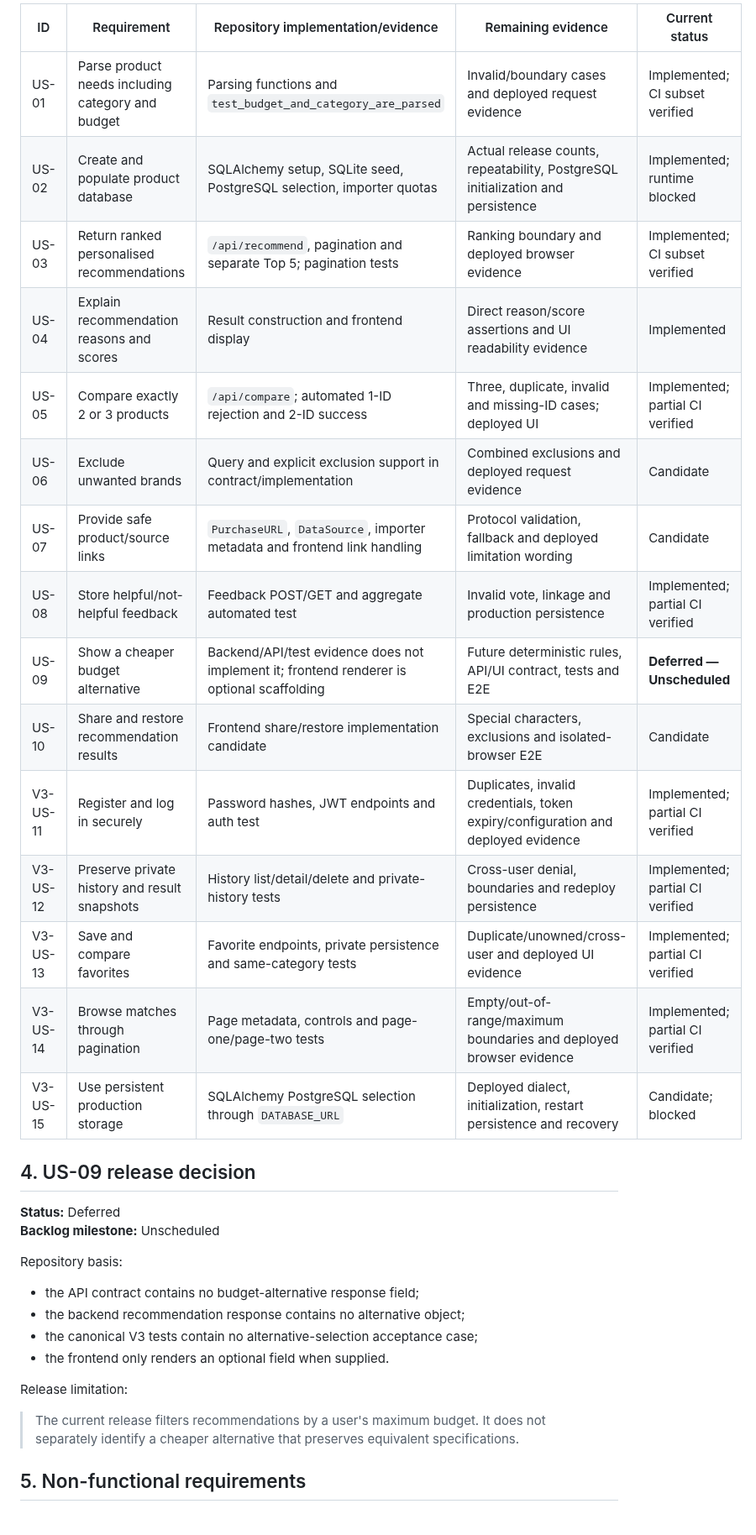
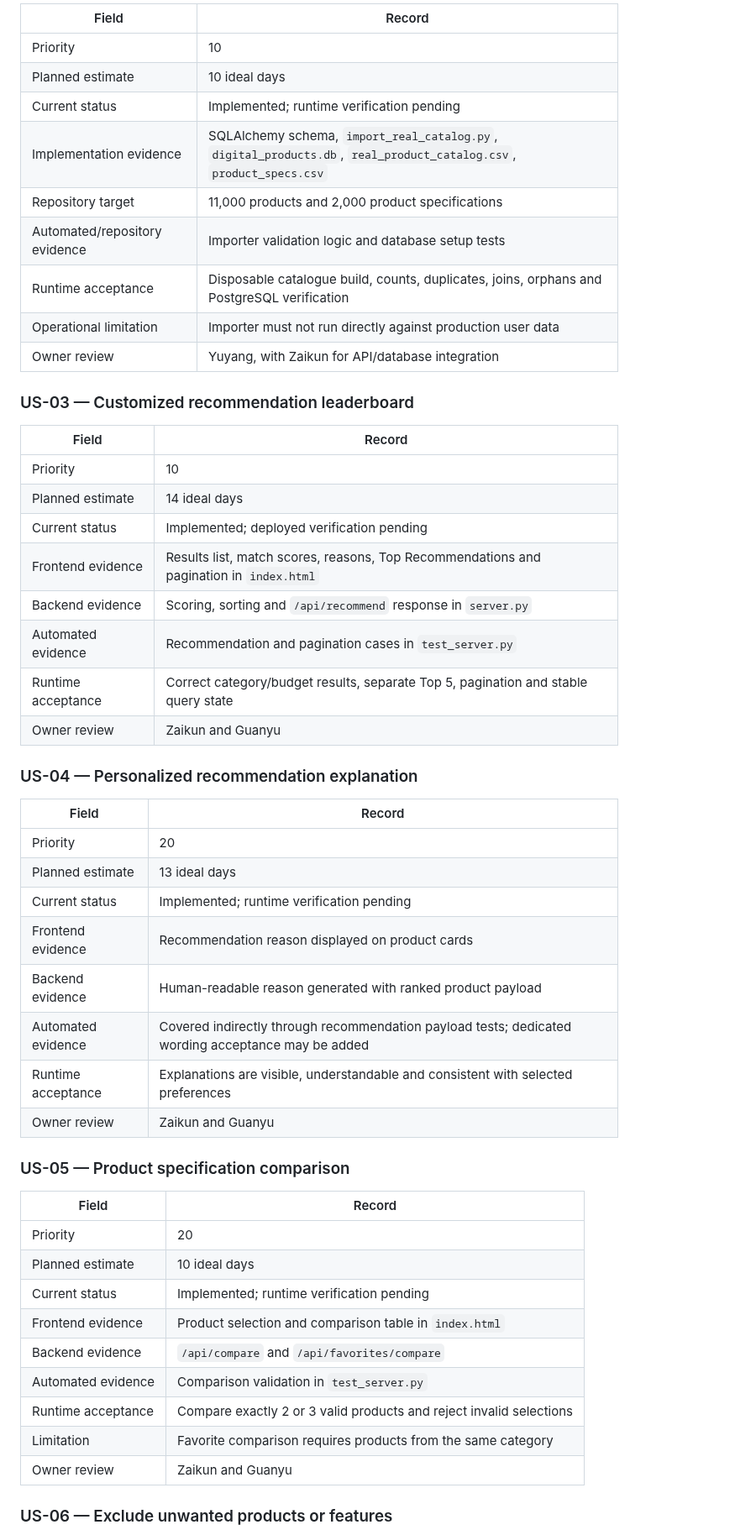
Before and after one commit to Chu-Junjie/CP3407-PROJECT, a Markdown page: docs/requirements-traceability.md, the part around one of its changes. Shown at 84% size. Drawn GitHub-style; blank space fills up the shorter version.

```diff
--- a/docs/requirements-traceability.md
+++ b/docs/requirements-traceability.md
@@ -43,37 +47,55 @@
 
-| ID | Requirement | Repository implementation/evidence | Remaining evidence | Current status |
-|---|---|---|---|---|
-| US-01 | Parse product needs including category and budget | Parsing functions and `test_budget_and_category_are_parsed` | Invalid/boundary cases and deployed request evidence | Implemented; CI subset verified |
-| US-02 | Create and populate product database | SQLAlchemy setup, SQLite seed, PostgreSQL selection, importer quotas | Actual release counts, repeatability, PostgreSQL initialization and persistence | Implemented; runtime blocked |
-| US-03 | Return ranked personalised recommendations | `/api/recommend`, pagination and separate Top 5; pagination tests | Ranking boundary and deployed browser evidence | Implemented; CI subset verified |
-| US-04 | Explain recommendation reasons and scores | Result construction and frontend display | Direct reason/score assertions and UI readability evidence | Implemented |
-| US-05 | Compare exactly 2 or 3 products | `/api/compare`; automated 1-ID rejection and 2-ID success | Three, duplicate, invalid and missing-ID cases; deployed UI | Implemented; partial CI verified |
-| US-06 | Exclude unwanted brands | Query and explicit exclusion support in contract/implementation | Combined exclusions and deployed request evidence | Candidate |
-| US-07 | Provide safe product/source links | `PurchaseURL`, `DataSource`, importer metadata and frontend link handling | Protocol validation, fallback and deployed limitation wording | Candidate |
-| US-08 | Store helpful/not-helpful feedback | Feedback POST/GET and aggregate automated test | Invalid vote, linkage and production persistence | Implemented; partial CI verified |
-| US-09 | Show a cheaper budget alternative | Backend/API/test evidence does not implement it; frontend renderer is optional scaffolding | Future deterministic rules, API/UI contract, tests and E2E | **Deferred — Unscheduled** |
-| US-10 | Share and restore recommendation results | Frontend share/restore implementation candidate | Special characters, exclusions and isolated-browser E2E | Candidate |
-| V3-US-11 | Register and log in securely | Password hashes, JWT endpoints and auth test | Duplicates, invalid credentials, token expiry/configuration and deployed evidence | Implemented; partial CI verified |
-| V3-US-12 | Preserve private history and result snapshots | History list/detail/delete and private-history tests | Cross-user denial, boundaries and redeploy persistence | Implemented; partial CI verified |
-| V3-US-13 | Save and compare favorites | Favorite endpoints, private persistence and same-category tests | Duplicate/unowned/cross-user and deployed UI evidence | Implemented; partial CI verified |
-| V3-US-14 | Browse matches through pagination | Page metadata, controls and page-one/page-two tests | Empty/out-of-range/maximum boundaries and deployed browser evidence | Implemented; partial CI verified |
-| V3-US-15 | Use persistent production storage | SQLAlchemy PostgreSQL selection through `DATABASE_URL` | Deployed dialect, initialization, restart persistence and recovery | Candidate; blocked |
+| Field | Record |
+|---|---|
+| Priority | 10 |
+| Planned estimate | 10 ideal days |
+| Current status | Implemented; runtime verification pending |
+| Implementation evidence | SQLAlchemy schema, `import_real_catalog.py`, `digital_products.db`, `real_product_catalog.csv`, `product_specs.csv` |
+| Repository target | 11,000 products and 2,000 product specifications |
+| Automated/repository evidence | Importer validation logic and database setup tests |
+| Runtime acceptance | Disposable catalogue build, counts, duplicates, joins, orphans and PostgreSQL verification |
+| Operational limitation | Importer must not run directly against production user data |
+| Owner review | Yuyang, with Zaikun for API/database integration |
 
-## 4. US-09 release decision
+### US-03 — Customized recommendation leaderboard
 
-**Status:** Deferred
-**Backlog milestone:** Unscheduled
+| Field | Record |
+|---|---|
+| Priority | 10 |
+| Planned estimate | 14 ideal days |
+| Current status | Implemented; deployed verification pending |
+| Frontend evidence | Results list, match scores, reasons, Top Recommendations and pagination in `index.html` |
+| Backend evidence | Scoring, sorting and `/api/recommend` response in `server.py` |
+| Automated evidence | Recommendation and pagination cases in `test_server.py` |
+| Runtime acceptance | Correct category/budget results, separate Top 5, pagination and stable query state |
+| Owner review | Zaikun and Guanyu |
 
-Repository basis:
+### US-04 — Personalized recommendation explanation
 
-- the API contract contains no budget-alternative response field;
-- the backend recommendation response contains no alternative object;
-- the canonical V3 tests contain no alternative-selection acceptance case;
-- the frontend only renders an optional field when supplied.
+| Field | Record |
+|---|---|
+| Priority | 20 |
+| Planned estimate | 13 ideal days |
+| Current status | Implemented; runtime verification pending |
+| Frontend evidence | Recommendation reason displayed on product cards |
+| Backend evidence | Human-readable reason generated with ranked product payload |
+| Automated evidence | Covered indirectly through recommendation payload tests; dedicated wording acceptance may be added |
+| Runtime acceptance | Explanations are visible, understandable and consistent with selected preferences |
+| Owner review | Zaikun and Guanyu |
 
-Release limitation:
+### US-05 — Product specification comparison
 
-> The current release filters recommendations by a user's maximum budget. It does not separately identify a cheaper alternative that preserves equivalent specifications.
+| Field | Record |
+|---|---|
+| Priority | 20 |
+| Planned estimate | 10 ideal days |
+| Current status | Implemented; runtime verification pending |
+| Frontend evidence | Product selection and comparison table in `index.html` |
+| Backend evidence | `/api/compare` and `/api/favorites/compare` |
+| Automated evidence | Comparison validation in `test_server.py` |
+| Runtime acceptance | Compare exactly 2 or 3 valid products and reject invalid selections |
+| Limitation | Favorite comparison requires products from the same category |
+| Owner review | Zaikun and Guanyu |
 
-## 5. Non-functional requirements
+### US-06 — Exclude unwanted products or features
 
```
Also changed, not shown: other parts of docs/requirements-traceability.md (+192 -86 lines).
